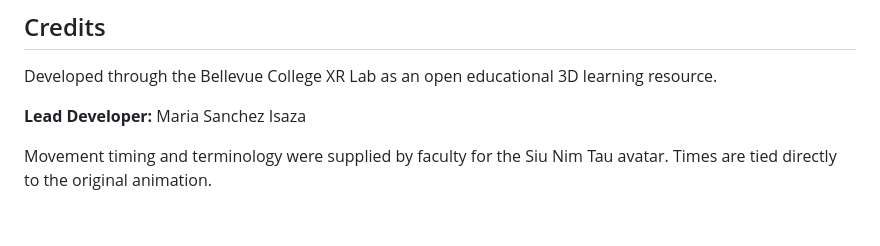
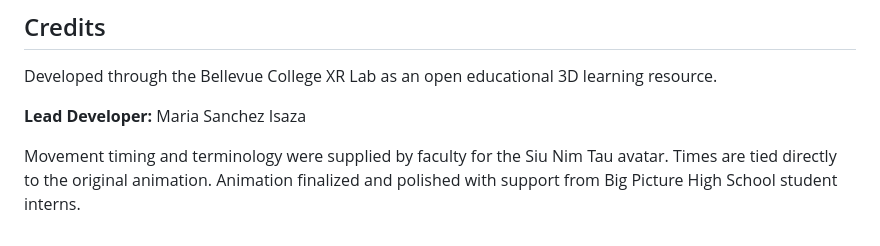
Before and after one commit to BCXRLab/xr-lab-projects, a Markdown page: wing-chun/README.md, the part around the change. Rendered like a GitHub page.

```diff
--- a/wing-chun/README.md
+++ b/wing-chun/README.md
@@ -118,4 +118,4 @@ Developed through the Bellevue College XR Lab as an open educational 3D learning
 
 **Lead Developer:** Maria Sanchez Isaza
 
-Movement timing and terminology were supplied by faculty for the Siu Nim Tau avatar. Times are tied directly to the original animation.
+Movement timing and terminology were supplied by faculty for the Siu Nim Tau avatar. Times are tied directly to the original animation. Animation finalized and polished with support from Big Picture High School student interns.
```
Also changed, not shown: ocean-acidification-tour/README.md (+1 -1 lines), xr-spatial-maze/README.md (+1 -1 lines).
